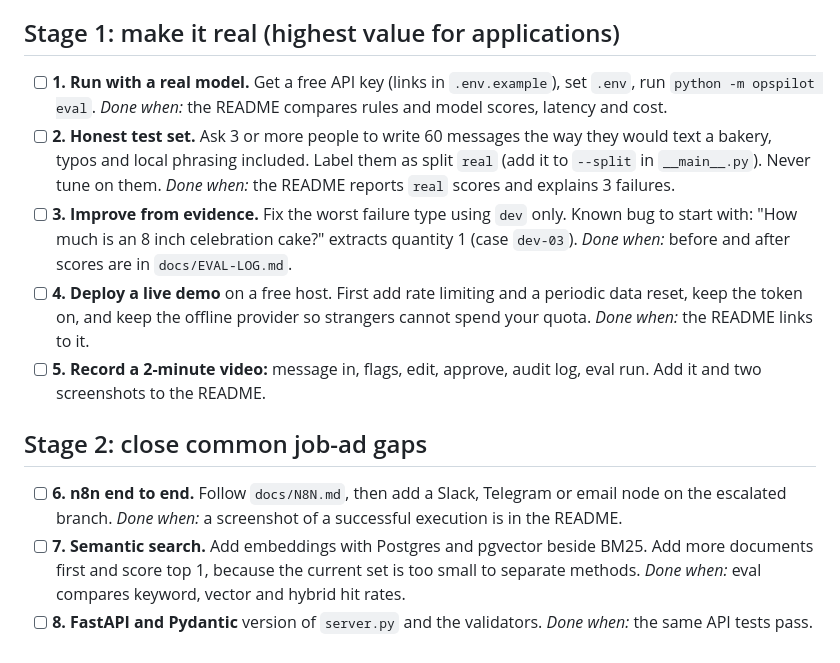
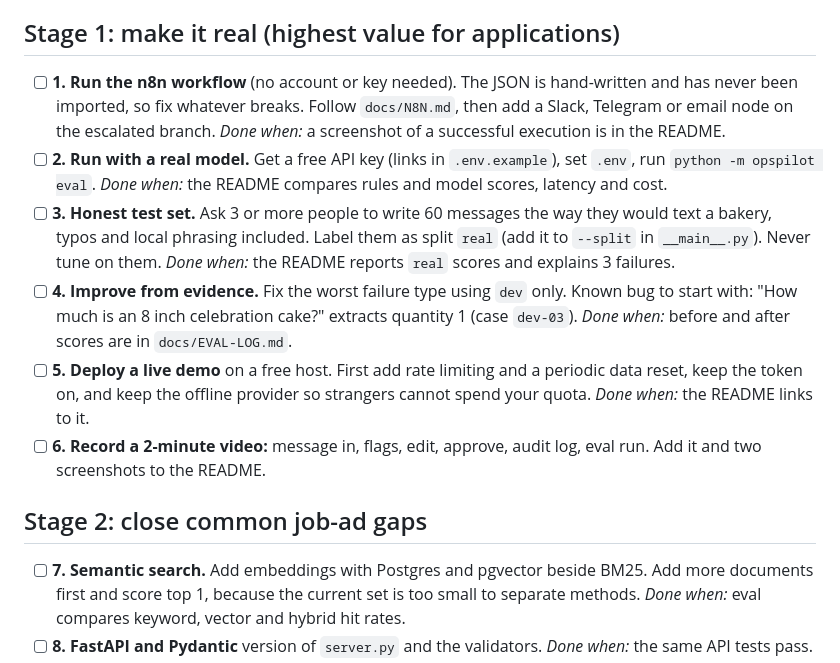
Before and after one commit to Davinchigh/opspilot, a Markdown page: ROADMAP.md, the part around the change. GitHub-like rendering.

```diff
--- a/ROADMAP.md
+++ b/ROADMAP.md
@@ -5,24 +5,25 @@ After each one: tests pass, README updated, commit, push.
 
 ## Stage 1: make it real (highest value for applications)
 
-- [ ] **1. Run with a real model.** Get a free API key (links in `.env.example`), set `.env`, run
+- [ ] **1. Run the n8n workflow** (no account or key needed). The JSON is hand-written and has never
+  been imported, so fix whatever breaks. Follow `docs/N8N.md`, then add a Slack, Telegram or email node
+  on the escalated branch. *Done when:* a screenshot of a successful execution is in the README.
+- [ ] **2. Run with a real model.** Get a free API key (links in `.env.example`), set `.env`, run
   `python -m opspilot eval`. *Done when:* the README compares rules and model scores, latency and cost.
-- [ ] **2. Honest test set.** Ask 3 or more people to write 60 messages the way they would text a bakery,
+- [ ] **3. Honest test set.** Ask 3 or more people to write 60 messages the way they would text a bakery,
   typos and local phrasing included. Label them as split `real` (add it to `--split` in `__main__.py`).
   Never tune on them. *Done when:* the README reports `real` scores and explains 3 failures.
-- [ ] **3. Improve from evidence.** Fix the worst failure type using `dev` only. Known bug to start with:
+- [ ] **4. Improve from evidence.** Fix the worst failure type using `dev` only. Known bug to start with:
   "How much is an 8 inch celebration cake?" extracts quantity 1 (case `dev-03`).
   *Done when:* before and after scores are in `docs/EVAL-LOG.md`.
-- [ ] **4. Deploy a live demo** on a free host. First add rate limiting and a periodic data reset, keep
+- [ ] **5. Deploy a live demo** on a free host. First add rate limiting and a periodic data reset, keep
   the token on, and keep the offline provider so strangers cannot spend your quota.
   *Done when:* the README links to it.
-- [ ] **5. Record a 2-minute video:** message in, flags, edit, approve, audit log, eval run.
+- [ ] **6. Record a 2-minute video:** message in, flags, edit, approve, audit log, eval run.
   Add it and two screenshots to the README.
 
 ## Stage 2: close common job-ad gaps
 
-- [ ] **6. n8n end to end.** Follow `docs/N8N.md`, then add a Slack, Telegram or email node on the
-  escalated branch. *Done when:* a screenshot of a successful execution is in the README.
 - [ ] **7. Semantic search.** Add embeddings with Postgres and pgvector beside BM25. Add more documents
   first and score top 1, because the current set is too small to separate methods.
   *Done when:* eval compares keyword, vector and hybrid hit rates.
```
Also changed, not shown: README.md (+2 -0 lines), docs/JOB-PLAYBOOK.md (+13 -6 lines), docs/dashboard.jpg (added), 1 other file.
